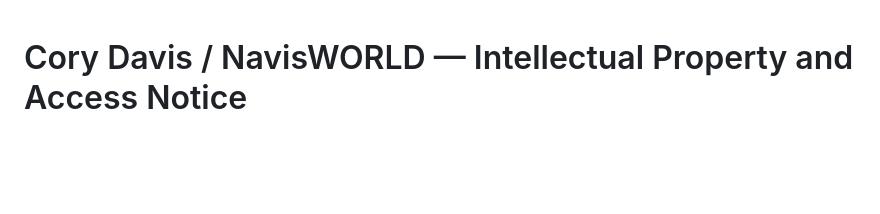
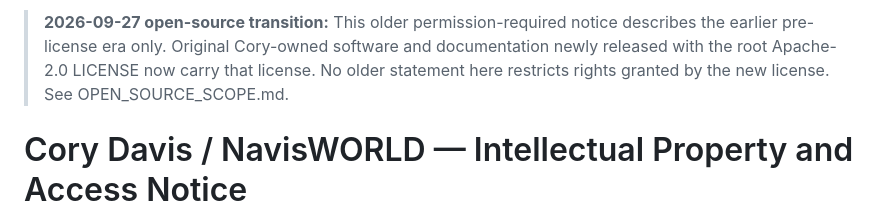
Before and after one commit to NavisWORLD/The-theory-of-CST, a Markdown page: CORY_DAVIS_IP_AND_ACCESS_NOTICE.md, the part around the change. GitHub-like rendering; blank space fills up the shorter version.

Commit message:
Clarify prospective open-source CORY_DAVIS_IP_AND_ACCESS_NOTICE.md

```diff
--- a/CORY_DAVIS_IP_AND_ACCESS_NOTICE.md
+++ b/CORY_DAVIS_IP_AND_ACCESS_NOTICE.md
@@ -1,3 +1,5 @@
+> **2026-09-27 open-source transition:** This older permission-required notice describes the earlier pre-license era only. Original Cory-owned software and documentation newly released with the root Apache-2.0 LICENSE now carry that license. No older statement here restricts rights granted by the new license. See OPEN_SOURCE_SCOPE.md.
+
 # Cory Davis / NavisWORLD — Intellectual Property and Access Notice
 
 **Effective date:** 2026-08-14
```
